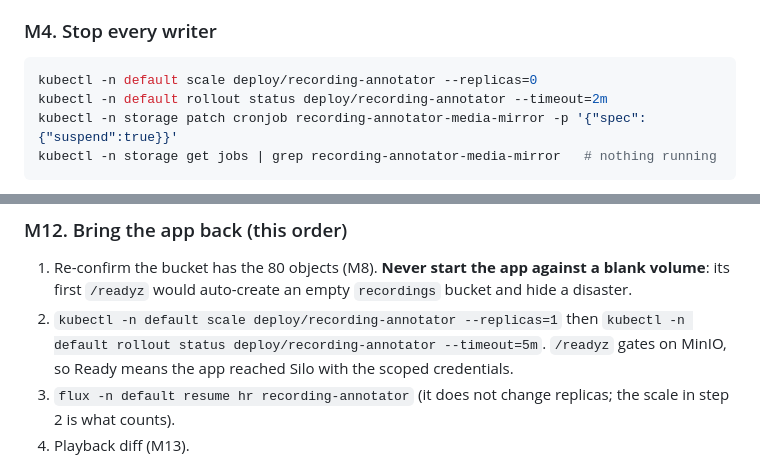
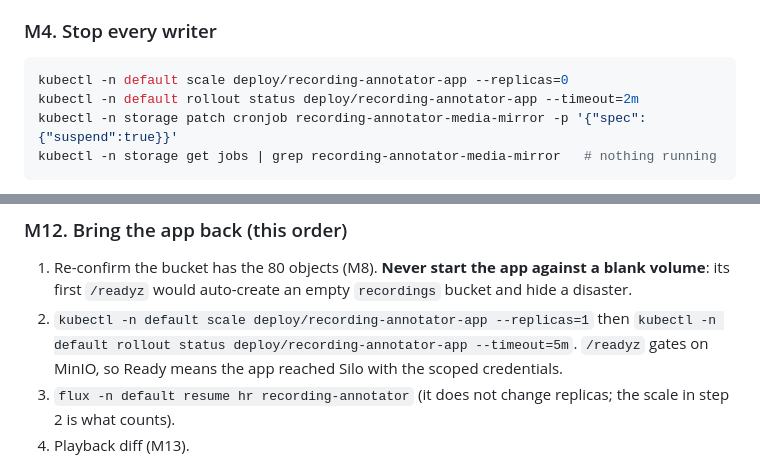
Before and after one commit to JasonKoopmans/home-ops-hiro, a Markdown page: docs/runbook-minio-silo-swap-recording-annotator.md, 2 parts joined by grey strips. Drawn GitHub-style.

Commit message:
docs(recording-annotator-minio): app Deployment is recording-annotator-app, not recording-annotator
M4 and M12 scale/rollout commands named a Deployment that does not exist.

Co-Authored-By: Claude Sonnet 5.5 <noreply@anthropic.com>

````diff
--- a/docs/runbook-minio-silo-swap-recording-annotator.md
+++ b/docs/runbook-minio-silo-swap-recording-annotator.md
@@ -258,8 +258,8 @@ Abort: the index job fails -> fix before freezing (the offsite index is part of
 ### M4. Stop every writer
 
 ```sh
-kubectl -n default scale deploy/recording-annotator --replicas=0
-kubectl -n default rollout status deploy/recording-annotator --timeout=2m
+kubectl -n default scale deploy/recording-annotator-app --replicas=0
+kubectl -n default rollout status deploy/recording-annotator-app --timeout=2m
 kubectl -n storage patch cronjob recording-annotator-media-mirror -p '{"spec":{"suspend":true}}'
 kubectl -n storage get jobs | grep recording-annotator-media-mirror   # nothing running
 ```
@@ -490,8 +490,8 @@ not move, the next scheduled `:23` run will (still inside the 3h threshold).
 
 1. Re-confirm the bucket has the 80 objects (M8). **Never start the app against a blank volume**: its first `/readyz`
    would auto-create an empty `recordings` bucket and hide a disaster.
-2. `kubectl -n default scale deploy/recording-annotator --replicas=1` then
-   `kubectl -n default rollout status deploy/recording-annotator --timeout=5m`. `/readyz` gates on MinIO, so Ready
+2. `kubectl -n default scale deploy/recording-annotator-app --replicas=1` then
+   `kubectl -n default rollout status deploy/recording-annotator-app --timeout=5m`. `/readyz` gates on MinIO, so Ready
    means the app reached Silo with the scoped credentials.
 3. `flux -n default resume hr recording-annotator` (it does not change replicas; the scale in step 2 is what counts).
 4. Playback diff (M13).
````
